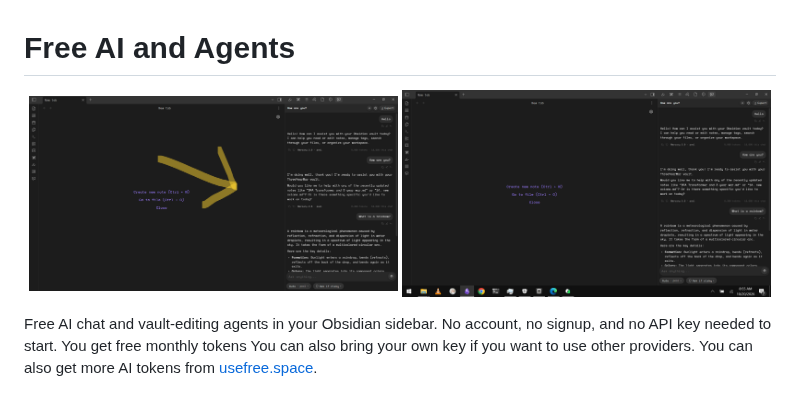
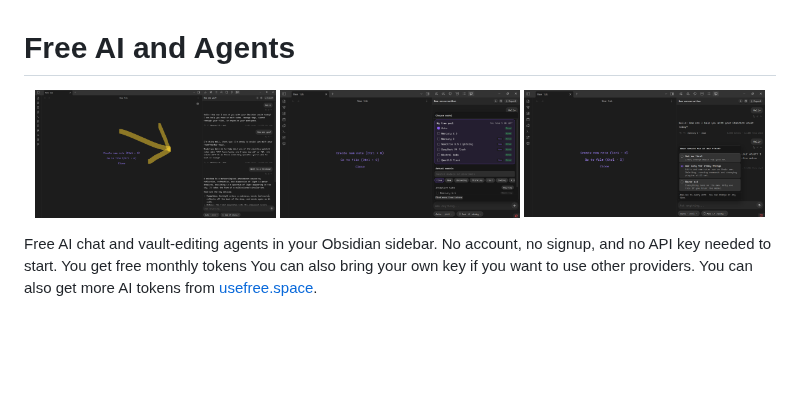
Before and after one commit to mokelu/free-ai-agents, a Markdown page: README.md, the part around the change. GitHub-like rendering; pictures changed too: images/screenshot-67.png (added), images/screenshot-68.png (added); blank space fills up the shorter version.

Commit message:
Swap the second screenshot for the picker and approval shots

```diff
--- a/README.md
+++ b/README.md
@@ -1,8 +1,9 @@
 # Free AI and Agents
 
 <p align="center">
-  <img src="images/screenshot-61.png" width="49%" alt="Free AI and Agents chat in the Obsidian sidebar" />
-  <img src="images/screenshot-62.png" width="49%" alt="The free pool answering in Obsidian" />
+  <img src="images/screenshot-61.png" width="32%" alt="Chat with the free pool in the Obsidian sidebar" />
+  <img src="images/screenshot-67.png" width="32%" alt="Model picker showing the free pool models" />
+  <img src="images/screenshot-68.png" width="32%" alt="Choosing when the agent asks for approval" />
 </p>
 
 Free AI chat and vault-editing agents in your Obsidian sidebar. No account, no signup, and no API key needed to start. You get free monthly tokens You can also bring your own key if you want to use other providers. You can also get more AI tokens from [usefree.space](https://usefree.space).
```
